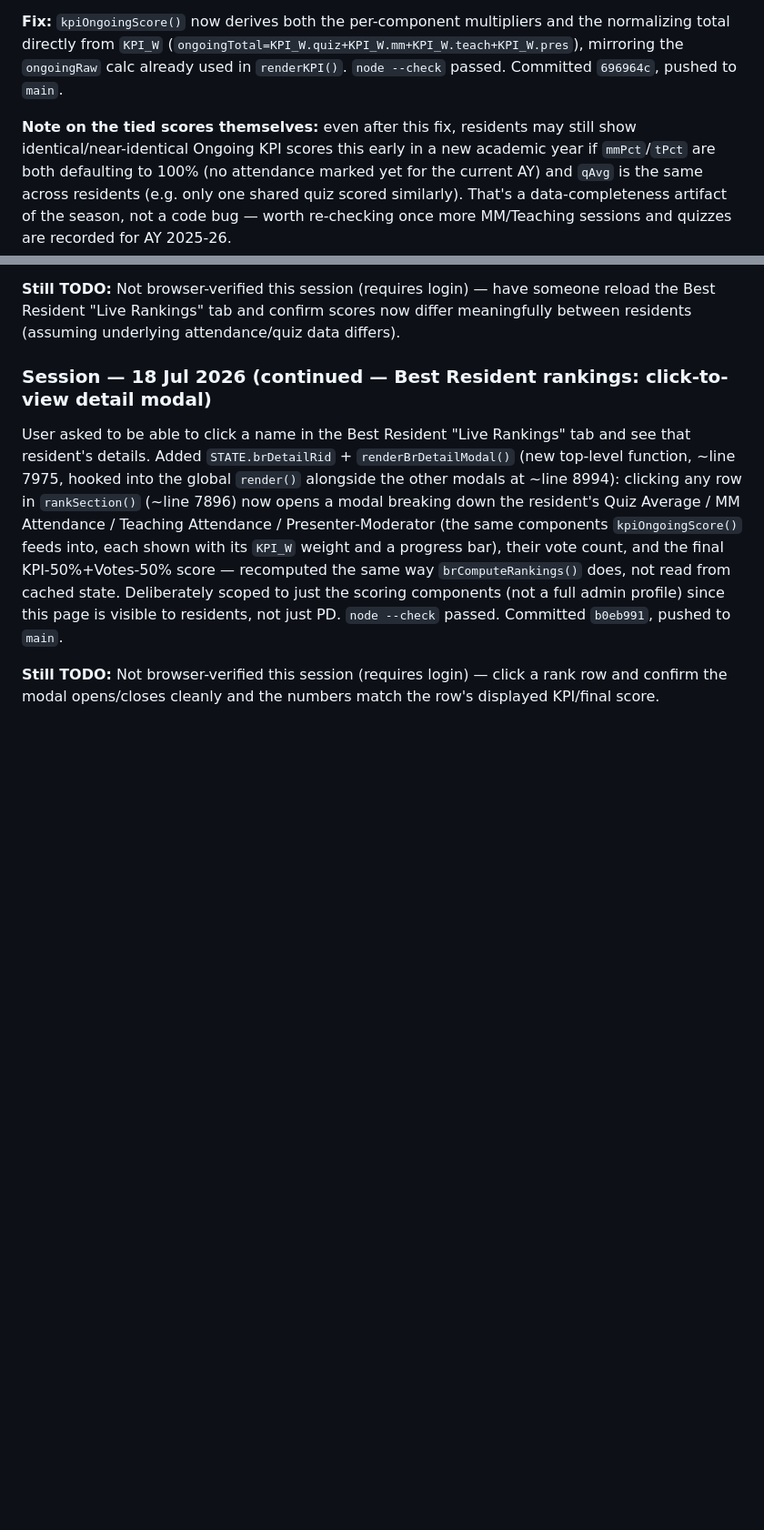
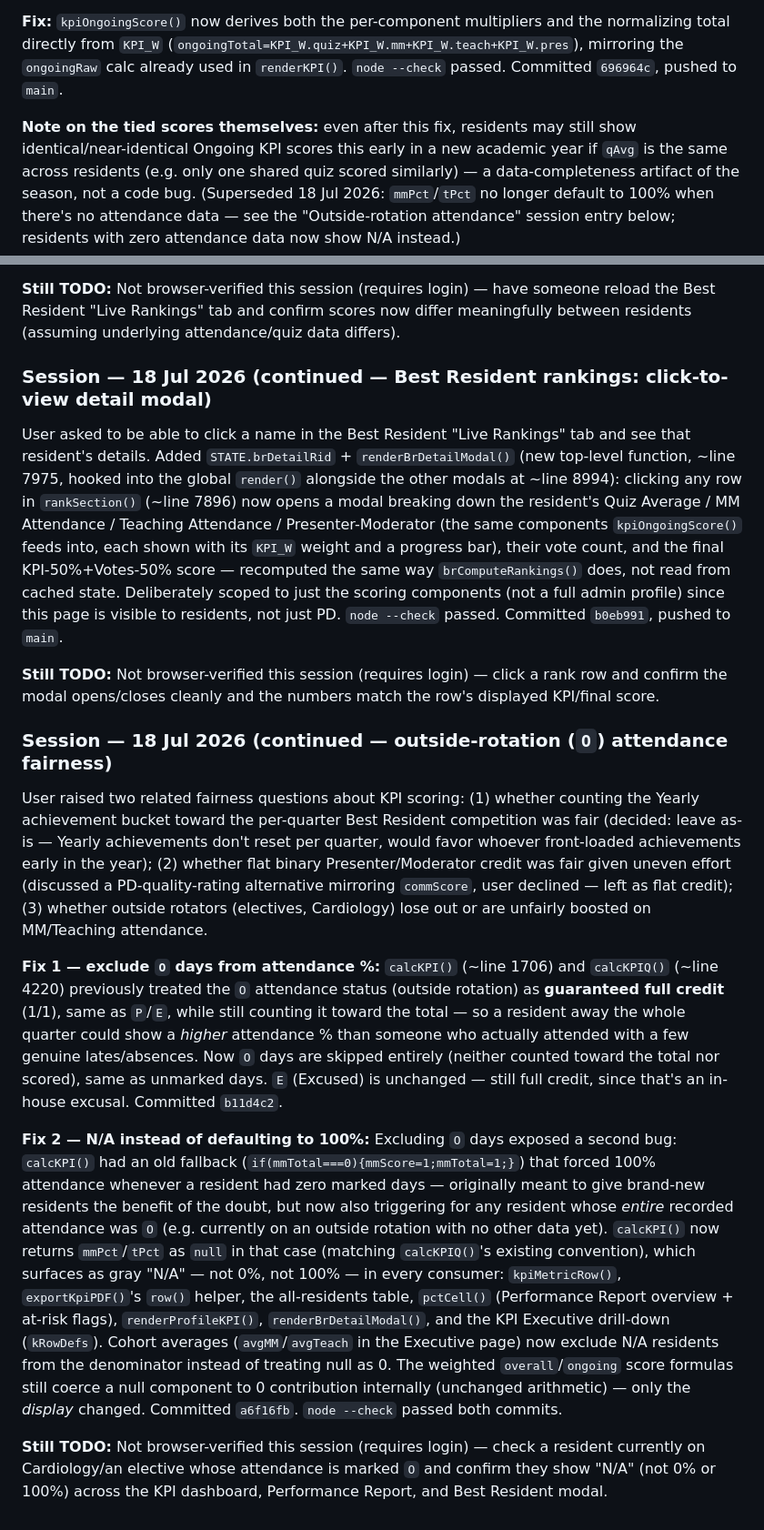
Before and after one commit to ghofranqorban/DSFHIMResidency, a Markdown page: CLAUDE_CONTEXT.md, 2 parts joined by grey strips. Shown at 91% size. Rendered like a GitHub page; blank space fills up the shorter version.

Commit message:
Add session-log entry for outside-rotation attendance fixes, correct stale note
Documents this session's two fixes (O-day exclusion from attendance %,
N/A instead of defaulting to 100% for zero-attendance-data residents)
and the fairness discussion that led to them. Also corrects a note
from an earlier session-log entry that described mmPct/tPct as
"defaulting to 100% when no attendance marked" — no longer true after
today's fix, so it's marked superseded with a pointer to the new entry.

Co-Authored-By: Claude Opus 4.7 <noreply@anthropic.com>

```diff
--- a/CLAUDE_CONTEXT.md
+++ b/CLAUDE_CONTEXT.md
@@ -1215,7 +1215,7 @@ User confirmed the flagged item above: Presenter/Moderator credit (`pres`/`presC
 
 **Fix:** `kpiOngoingScore()` now derives both the per-component multipliers and the normalizing total directly from `KPI_W` (`ongoingTotal=KPI_W.quiz+KPI_W.mm+KPI_W.teach+KPI_W.pres`), mirroring the `ongoingRaw` calc already used in `renderKPI()`. `node --check` passed. Committed `696964c`, pushed to `main`.
 
-**Note on the tied scores themselves:** even after this fix, residents may still show identical/near-identical Ongoing KPI scores this early in a new academic year if `mmPct`/`tPct` are both defaulting to 100% (no attendance marked yet for the current AY) and `qAvg` is the same across residents (e.g. only one shared quiz scored similarly). That's a data-completeness artifact of the season, not a code bug — worth re-checking once more MM/Teaching sessions and quizzes are recorded for AY 2025-26.
+**Note on the tied scores themselves:** even after this fix, residents may still show identical/near-identical Ongoing KPI scores this early in a new academic year if `qAvg` is the same across residents (e.g. only one shared quiz scored similarly) — a data-completeness artifact of the season, not a code bug. (Superseded 18 Jul 2026: `mmPct`/`tPct` no longer default to 100% when there's no attendance data — see the "Outside-rotation attendance" session entry below; residents with zero attendance data now show N/A instead.)
 
 **Still TODO:** Not browser-verified this session (requires login) — have someone reload the Best Resident "Live Rankings" tab and confirm scores now differ meaningfully between residents (assuming underlying attendance/quiz data differs).
 
@@ -1224,3 +1224,13 @@ User confirmed the flagged item above: Presenter/Moderator credit (`pres`/`presC
 User asked to be able to click a name in the Best Resident "Live Rankings" tab and see that resident's details. Added `STATE.brDetailRid` + `renderBrDetailModal()` (new top-level function, ~line 7975, hooked into the global `render()` alongside the other modals at ~line 8994): clicking any row in `rankSection()` (~line 7896) now opens a modal breaking down the resident's Quiz Average / MM Attendance / Teaching Attendance / Presenter-Moderator (the same components `kpiOngoingScore()` feeds into, each shown with its `KPI_W` weight and a progress bar), their vote count, and the final KPI-50%+Votes-50% score — recomputed the same way `brComputeRankings()` does, not read from cached state. Deliberately scoped to just the scoring components (not a full admin profile) since this page is visible to residents, not just PD. `node --check` passed. Committed `b0eb991`, pushed to `main`.
 
 **Still TODO:** Not browser-verified this session (requires login) — click a rank row and confirm the modal opens/closes cleanly and the numbers match the row's displayed KPI/final score.
+
+### Session — 18 Jul 2026 (continued — outside-rotation (`O`) attendance fairness)
+
+User raised two related fairness questions about KPI scoring: (1) whether counting the Yearly achievement bucket toward the per-quarter Best Resident competition was fair (decided: leave as-is — Yearly achievements don't reset per quarter, would favor whoever front-loaded achievements early in the year); (2) whether flat binary Presenter/Moderator credit was fair given uneven effort (discussed a PD-quality-rating alternative mirroring `commScore`, user declined — left as flat credit); (3) whether outside rotators (electives, Cardiology) lose out or are unfairly boosted on MM/Teaching attendance.
+
+**Fix 1 — exclude `O` days from attendance %:** `calcKPI()` (~line 1706) and `calcKPIQ()` (~line 4220) previously treated the `O` attendance status (outside rotation) as **guaranteed full credit** (1/1), same as `P`/`E`, while still counting it toward the total — so a resident away the whole quarter could show a *higher* attendance % than someone who actually attended with a few genuine lates/absences. Now `O` days are skipped entirely (neither counted toward the total nor scored), same as unmarked days. `E` (Excused) is unchanged — still full credit, since that's an in-house excusal. Committed `b11d4c2`.
+
+**Fix 2 — N/A instead of defaulting to 100%:** Excluding `O` days exposed a second bug: `calcKPI()` had an old fallback (`if(mmTotal===0){mmScore=1;mmTotal=1;}`) that forced 100% attendance whenever a resident had zero marked days — originally meant to give brand-new residents the benefit of the doubt, but now also triggering for any resident whose *entire* recorded attendance was `O` (e.g. currently on an outside rotation with no other data yet). `calcKPI()` now returns `mmPct`/`tPct` as `null` in that case (matching `calcKPIQ()`'s existing convention), which surfaces as gray "N/A" — not 0%, not 100% — in every consumer: `kpiMetricRow()`, `exportKpiPDF()`'s `row()` helper, the all-residents table, `pctCell()` (Performance Report overview + at-risk flags), `renderProfileKPI()`, `renderBrDetailModal()`, and the KPI Executive drill-down (`kRowDefs`). Cohort averages (`avgMM`/`avgTeach` in the Executive page) now exclude N/A residents from the denominator instead of treating null as 0. The weighted `overall`/`ongoing` score formulas still coerce a null component to 0 contribution internally (unchanged arithmetic) — only the *display* changed. Committed `a6f16fb`. `node --check` passed both commits.
+
+**Still TODO:** Not browser-verified this session (requires login) — check a resident currently on Cardiology/an elective whose attendance is marked `O` and confirm they show "N/A" (not 0% or 100%) across the KPI dashboard, Performance Report, and Best Resident modal.
```
